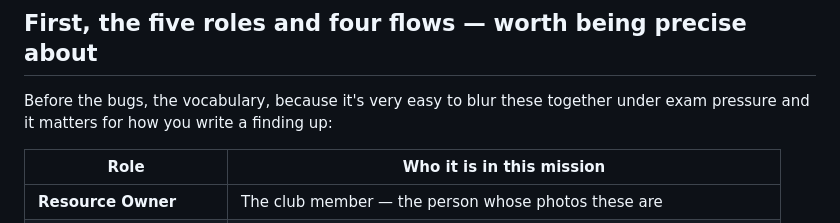
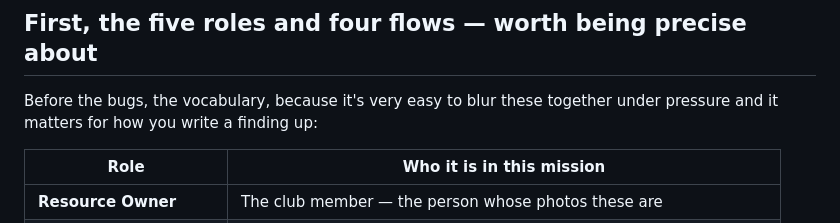
Before and after one commit to kilani47/r6s-auth-lab, a Markdown page: masquerade/op6/DEBRIEF.md, the part around the change. GitHub-like rendering.

Commit message:
Remove leftover exam-notes phrasing from Op06/Op07 DEBRIEFs
"under exam pressure" and "Exam takeaway" were carried over from the source
notes' phrasing; reworded to stand on their own without referencing exams.

Co-Authored-By: Claude Sonnet 5 <noreply@anthropic.com>

```diff
--- a/masquerade/op6/DEBRIEF.md
+++ b/masquerade/op6/DEBRIEF.md
@@ -18,8 +18,8 @@ all happen to live in the same small app.
 
 ## First, the five roles and four flows — worth being precise about
 
-Before the bugs, the vocabulary, because it's very easy to blur these together under exam
-pressure and it matters for how you write a finding up:
+Before the bugs, the vocabulary, because it's very easy to blur these together under pressure
+and it matters for how you write a finding up:
 
 | Role | Who it is in this mission |
 |---|---|
```
Also changed, not shown: masquerade/op7/DEBRIEF.md (+1 -1 lines).
